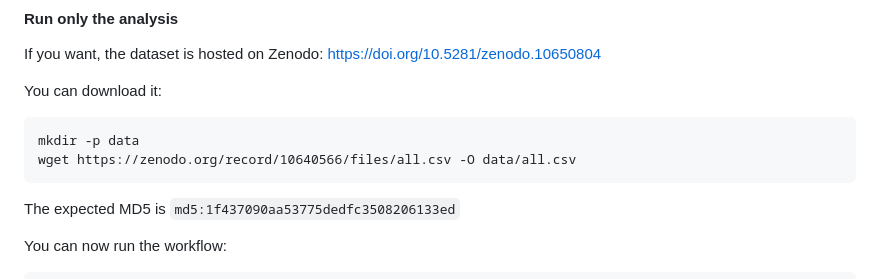
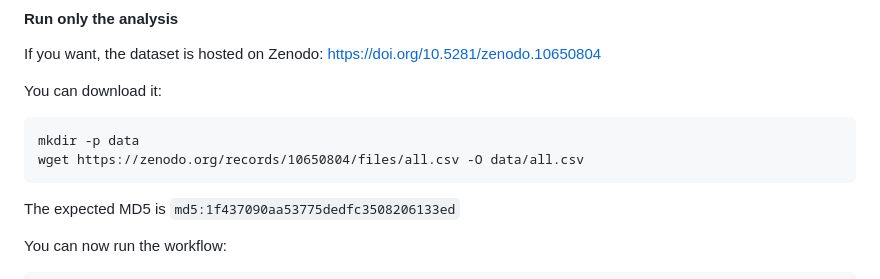
Before and after one commit to GuilloteauQ/artefact-lifetime, a Markdown page: README.md, the part around the change. Rendered like a GitHub page.

Commit message:
correct zenodo url

````diff
--- a/README.md
+++ b/README.md
@@ -77,7 +77,7 @@ You can download it:
 
 ```
 mkdir -p data
-wget https://zenodo.org/record/10640566/files/all.csv -O data/all.csv
+wget https://zenodo.org/records/10650804/files/all.csv -O data/all.csv
 ```
 
 The expected MD5 is `md5:1f437090aa53775dedfc3508206133ed`
````
